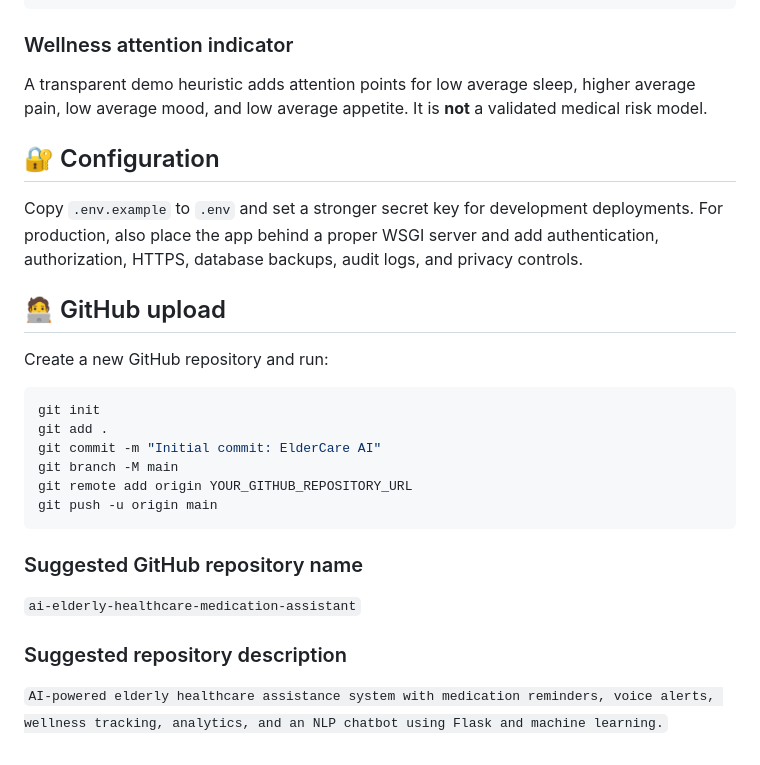
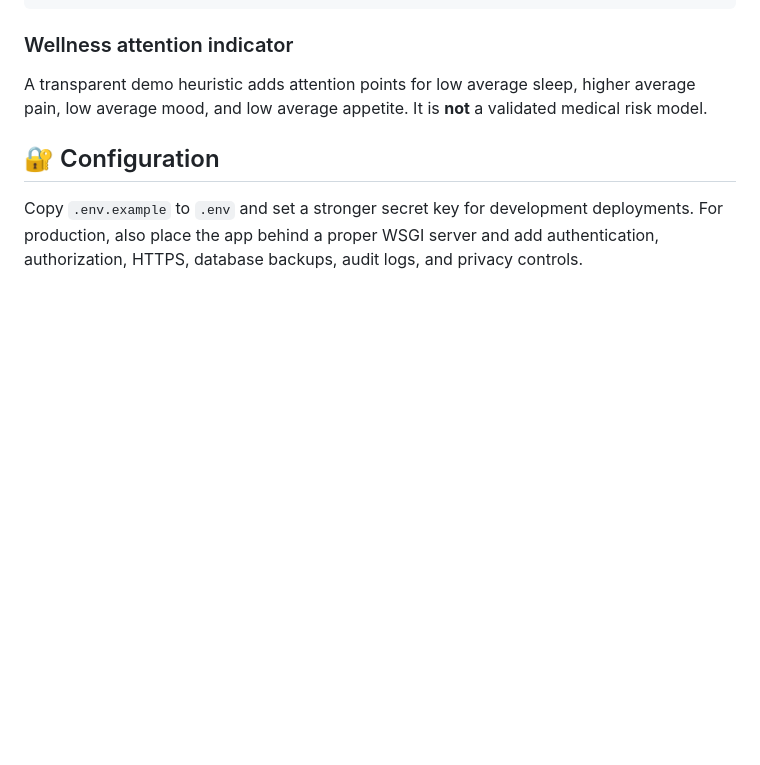
Before and after one commit to tilawathahmed-arch/ai-elderly-healthcare-medication-assistant, a Markdown page: README.md, the part around the change. GitHub-like rendering; blank space fills up the shorter version.

````diff
--- a/README.md
+++ b/README.md
@@ -195,24 +195,3 @@ A transparent demo heuristic adds attention points for low average sleep, higher
 ## 🔐 Configuration
 
 Copy `.env.example` to `.env` and set a stronger secret key for development deployments. For production, also place the app behind a proper WSGI server and add authentication, authorization, HTTPS, database backups, audit logs, and privacy controls.
-
-## 🧑‍💻 GitHub upload
-
-Create a new GitHub repository and run:
-
-```bash
-git init
-git add .
-git commit -m "Initial commit: ElderCare AI"
-git branch -M main
-git remote add origin YOUR_GITHUB_REPOSITORY_URL
-git push -u origin main
-```
-
-### Suggested GitHub repository name
-
-`ai-elderly-healthcare-medication-assistant`
-
-### Suggested repository description
-
-`AI-powered elderly healthcare assistance system with medication reminders, voice alerts, wellness tracking, analytics, and an NLP chatbot using Flask and machine learning.`
````
